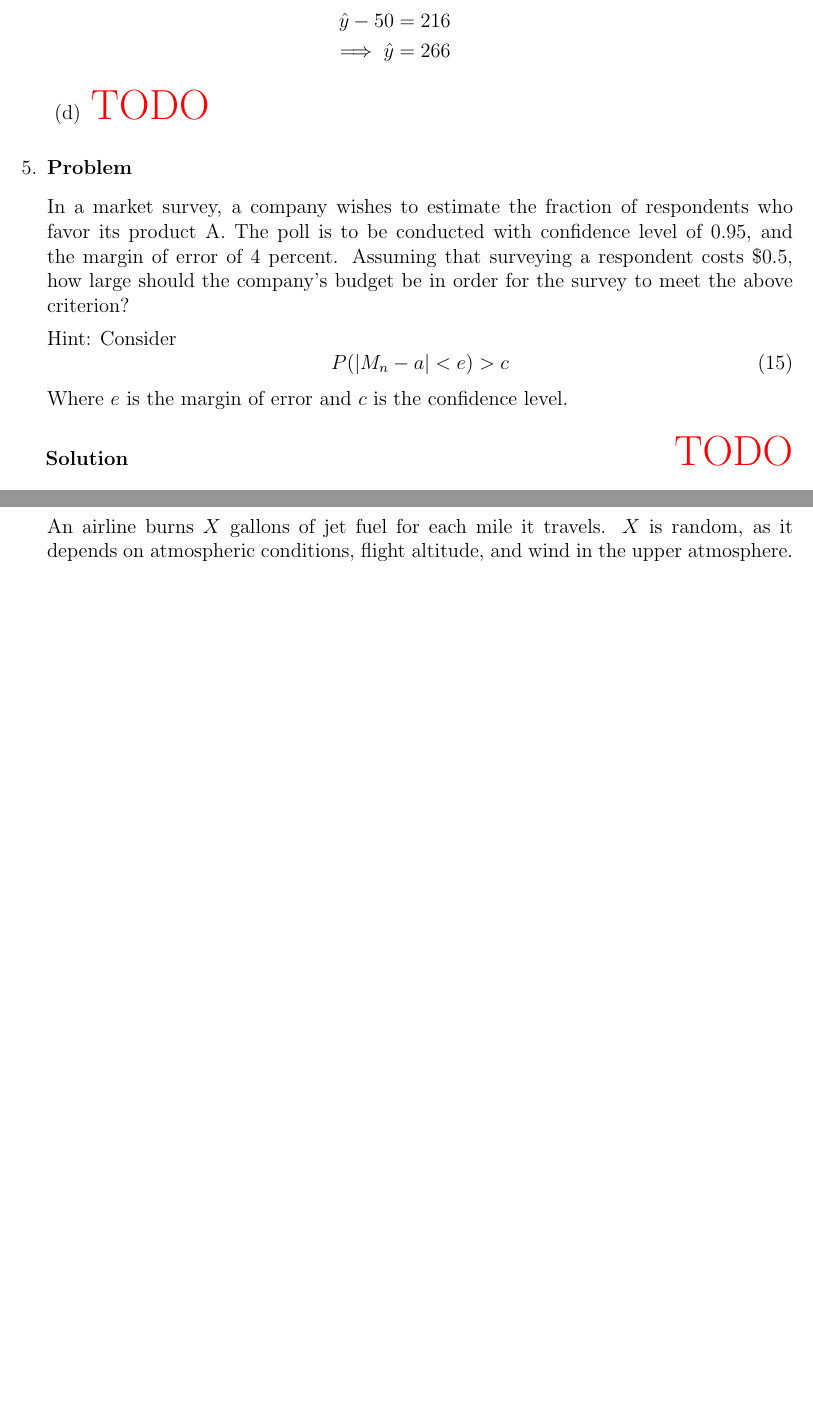
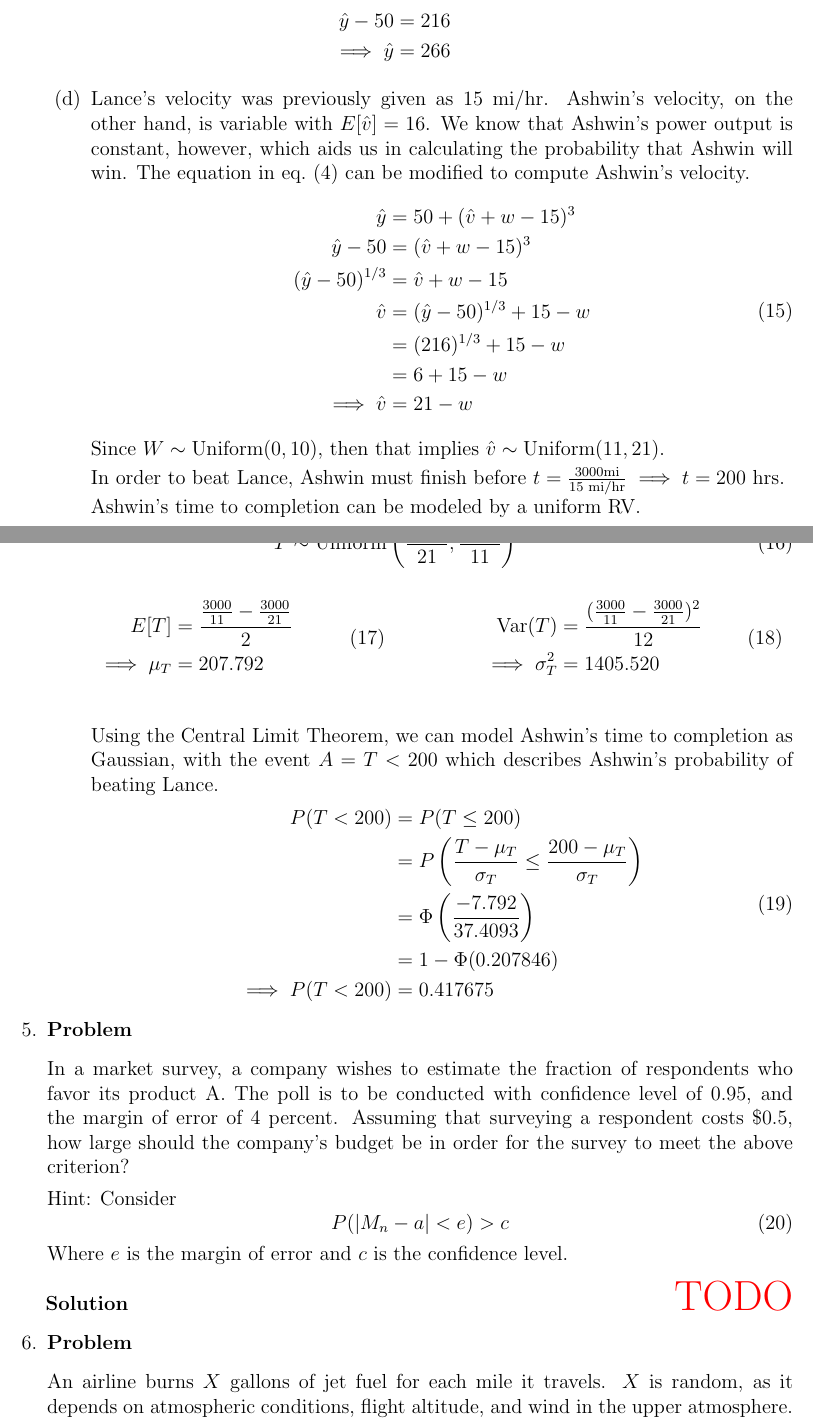
Before and after one commit to hershal/ee351k, a LaTeX problem sheet (homeworks/hw9/writeup.tex): two parts of pages 5 and 6 of 6 before the commit and two parts of pages 5 and 6 of 7 after it, joined at a grey line, cut so that both start at the same text, the shorter picture padded with empty space. Compiled offline with pdfLaTeX.

Commit message:
finished 4d

```diff
--- a/homeworks/hw9/writeup.tex
+++ b/homeworks/hw9/writeup.tex
@@ -296,7 +296,70 @@
             \implies \hat{y} &= 266 \\
           \end{aligned}
         \end{equation}
-      \item {\color{red} \huge TODO}
+      \item
+        Lance's velocity was previously given as 15 mi/hr. Ashwin's
+        velocity, on the other hand, is variable with $E[\hat{v}] =
+        16$. We know that Ashwin's power output is constant, however,
+        which aids us in calculating the probability that Ashwin will
+        win. The equation in \cref{eq:4-power} can be modified to
+        compute Ashwin's velocity.
+        \begin{equation}
+          \label{eq:4d-ashwins-velocity}
+          \begin{aligned}
+            \hat{y} &= 50 + (\hat{v}+w-15)^3 \\
+            \hat{y} - 50 &= (\hat{v}+w-15)^3 \\
+            (\hat{y} - 50)^{1/3} &= \hat{v}+w-15 \\
+            \hat{v} &= (\hat{y} - 50)^{1/3} + 15 - w \\
+            &= (216)^{1/3} + 15 - w \\
+            &= 6+15-w \\
+            \implies \hat{v} &= 21-w \\
+          \end{aligned}
+        \end{equation}
+        Since $W\sim\text{Uniform}(0,10)$, then that implies
+        $\hat{v}\sim\text{Uniform}(11,21)$.
+
+        In order to beat Lance, Ashwin must finish before
+        $t=\frac{3000\text{mi}}{15\text{ mi/hr}}
+        \implies t=200\text{ hrs}$.
+
+        Ashwin's time to completion can be modeled by a uniform RV.
+        \begin{table}[H]
+          \begin{equation}
+            \label{eq:4d-time}
+            T\sim\text{Uniform}\left(\frac{3000}{21},\frac{3000}{11}\right)
+          \end{equation}
+          \begin{tabularx}{\linewidth}{XX}
+            \begin{equation}
+              \label{eq:4d-mean}
+              \begin{aligned}
+                E[T] &= \frac{\frac{3000}{11} - \frac{3000}{21}}{2} \\
+                \implies \mu_T &= 207.792 \\
+              \end{aligned}
+            \end{equation}
+            &
+            \begin{equation}
+              \label{eq:4d-var}
+              \begin{aligned}
+                \text{Var}(T) &= \frac{(\frac{3000}{11} - \frac{3000}{21})^2}{12} \\
+                \implies \sigma_T^2 &= 1405.520 \\
+              \end{aligned}
+            \end{equation}
+          \end{tabularx}
+        \end{table}
+        Using the Central Limit Theorem, we can model Ashwin's time to
+        completion as Gaussian, with the event $A=T<200$ which
+        describes Ashwin's probability of beating Lance.
+        \begin{equation}
+          \label{eq:4d-sol}
+          \begin{aligned}
+            P(T<200) &= P(T\le 200) \\
+            &= P\left(\frac{T-\mu_T}{\sigma_T} \le
+              \frac{200-\mu_T}{\sigma_T}\right) \\
+            &= \Phi\left(\frac{-7.792}{37.4093}\right) \\
+            &= 1 - \Phi(0.207846) \\
+            \implies P(T<200) &= 0.417675 \\
+          \end{aligned}
+        \end{equation}
       \end{enumerate}
     \end{solution}
   \end{Ex}
```
